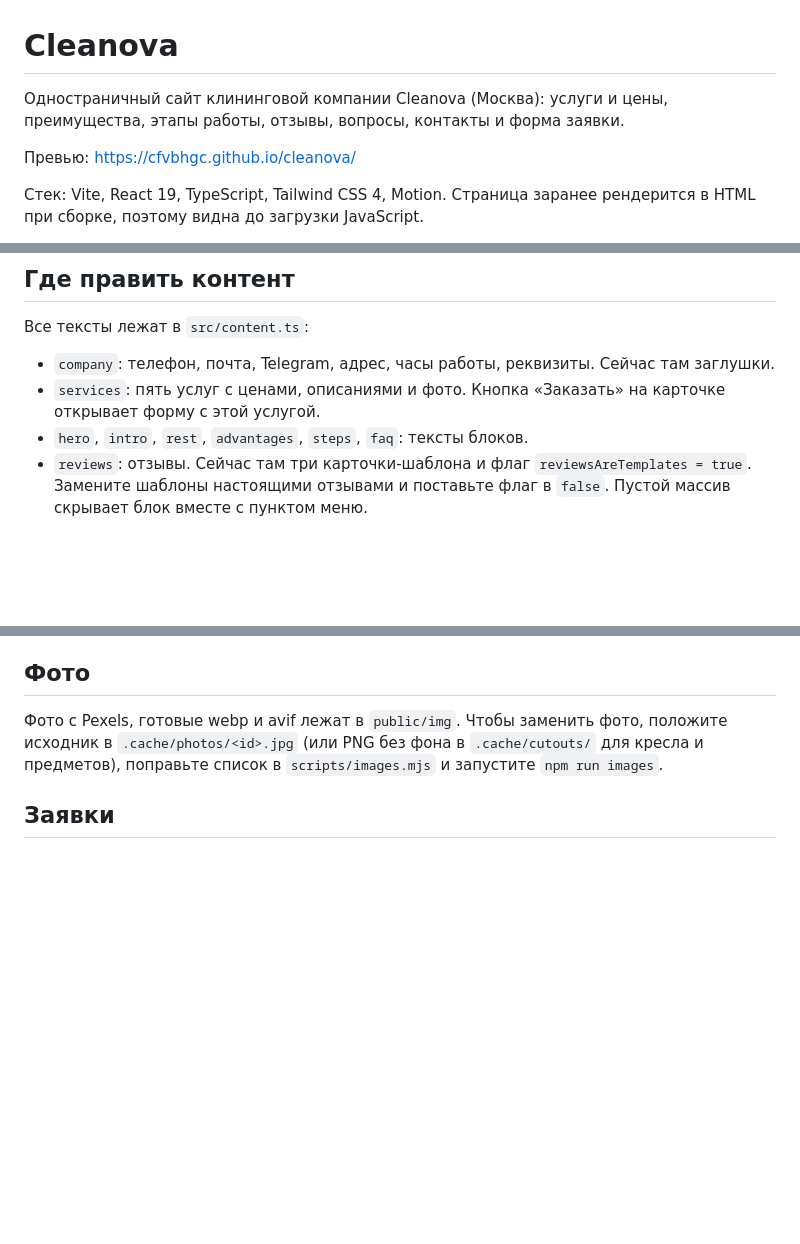
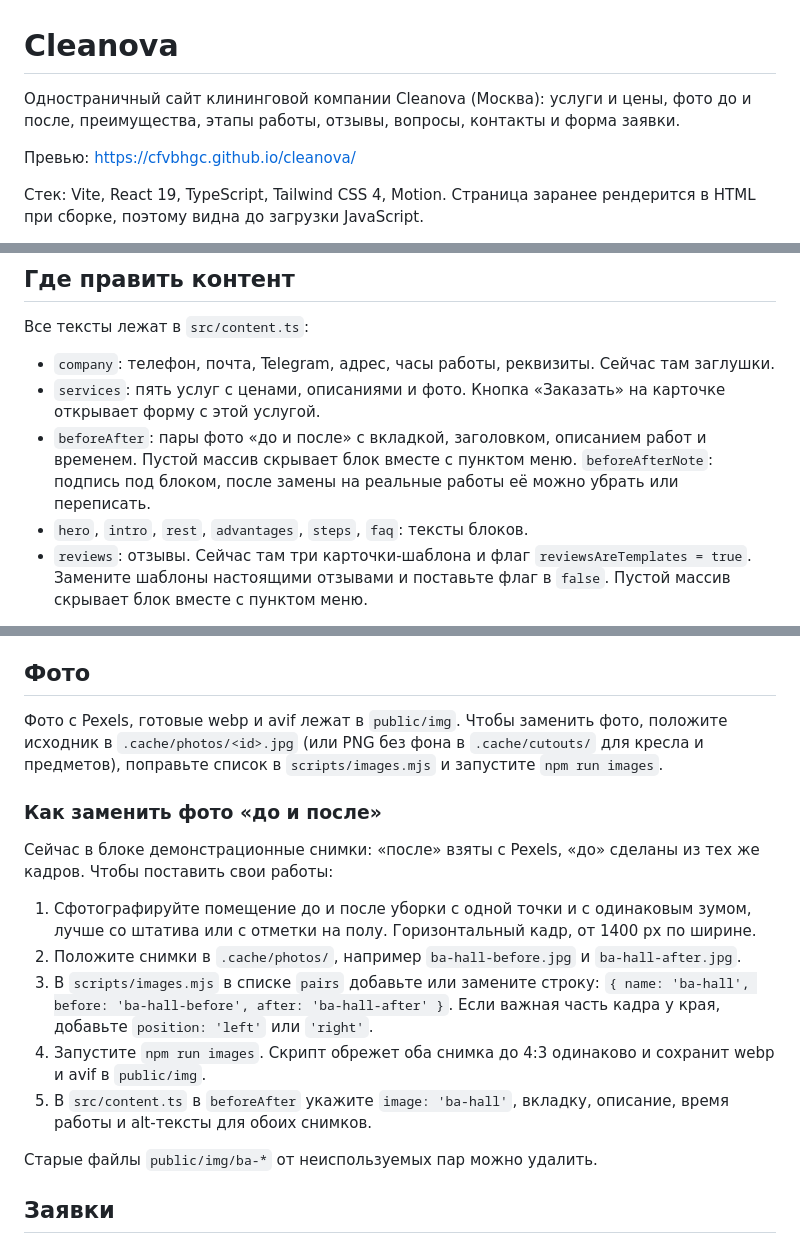
Before and after one commit to Cfvbhgc/cleanova, a Markdown page: README.md, 3 parts joined by grey strips. Drawn GitHub-style; blank space fills up the shorter version.

Commit message:
readme: replacing before/after photos

```diff
--- a/README.md
+++ b/README.md
@@ -1,6 +1,6 @@
 # Cleanova
 
-Одностраничный сайт клининговой компании Cleanova (Москва): услуги и цены, преимущества, этапы работы, отзывы, вопросы, контакты и форма заявки.
+Одностраничный сайт клининговой компании Cleanova (Москва): услуги и цены, фото до и после, преимущества, этапы работы, отзывы, вопросы, контакты и форма заявки.
 
 Превью: https://cfvbhgc.github.io/cleanova/
 
@@ -26,6 +26,8 @@ npm run preview  # посмотреть собранную версию
 
 - `company`: телефон, почта, Telegram, адрес, часы работы, реквизиты. Сейчас там заглушки.
 - `services`: пять услуг с ценами, описаниями и фото. Кнопка «Заказать» на карточке открывает форму с этой услугой.
+- `beforeAfter`: пары фото «до и после» с вкладкой, заголовком, описанием работ и временем. Пустой массив скрывает блок вместе с пунктом меню.
+  `beforeAfterNote`: подпись под блоком, после замены на реальные работы её можно убрать или переписать.
 - `hero`, `intro`, `rest`, `advantages`, `steps`, `faq`: тексты блоков.
 - `reviews`: отзывы. Сейчас там три карточки-шаблона и флаг `reviewsAreTemplates = true`.
   Замените шаблоны настоящими отзывами и поставьте флаг в `false`. Пустой массив скрывает блок вместе с пунктом меню.
@@ -39,6 +41,20 @@ npm run preview  # посмотреть собранную версию
 
 Фото с Pexels, готовые webp и avif лежат в `public/img`. Чтобы заменить фото, положите исходник в `.cache/photos/<id>.jpg`
 (или PNG без фона в `.cache/cutouts/` для кресла и предметов), поправьте список в `scripts/images.mjs` и запустите `npm run images`.
+
+### Как заменить фото «до и после»
+
+Сейчас в блоке демонстрационные снимки: «после» взяты с Pexels, «до» сделаны из тех же кадров. Чтобы поставить свои работы:
+
+1. Сфотографируйте помещение до и после уборки с одной точки и с одинаковым зумом, лучше со штатива или с отметки на полу. Горизонтальный кадр, от 1400 px по ширине.
+2. Положите снимки в `.cache/photos/`, например `ba-hall-before.jpg` и `ba-hall-after.jpg`.
+3. В `scripts/images.mjs` в списке `pairs` добавьте или замените строку:
+   `{ name: 'ba-hall', before: 'ba-hall-before', after: 'ba-hall-after' }`.
+   Если важная часть кадра у края, добавьте `position: 'left'` или `'right'`.
+4. Запустите `npm run images`. Скрипт обрежет оба снимка до 4:3 одинаково и сохранит webp и avif в `public/img`.
+5. В `src/content.ts` в `beforeAfter` укажите `image: 'ba-hall'`, вкладку, описание, время работы и alt-тексты для обоих снимков.
+
+Старые файлы `public/img/ba-*` от неиспользуемых пар можно удалить.
 
 ## Заявки
 
```
